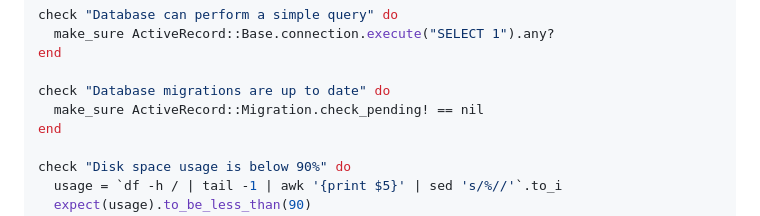
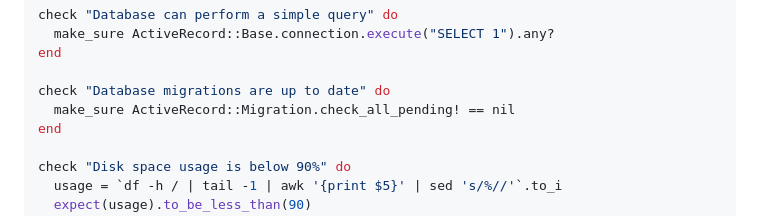
Before and after one commit to rameerez/allgood, a Markdown page: README.md, the part around the change. Rendered like a GitHub page.

Commit message:
Change `ActiveRecord::Migration.check_pending!` for `ActiveRecord::Migration.check_all_pending!` because `check_pending!` was deprecated in Rails 7.2.0 and `check_all_pending!` works on previous Rails versions like 7.1.3.4 (h/t @BenjaminHouy) Source: https://apidock.com/rails/ActiveRecord/Migration/check_pending!/class

```diff
--- a/README.md
+++ b/README.md
@@ -68,7 +68,7 @@ check "Database can perform a simple query" do
 end
 
 check "Database migrations are up to date" do
-  make_sure ActiveRecord::Migration.check_pending! == nil
+  make_sure ActiveRecord::Migration.check_all_pending! == nil
 end
 
 check "Disk space usage is below 90%" do
```
